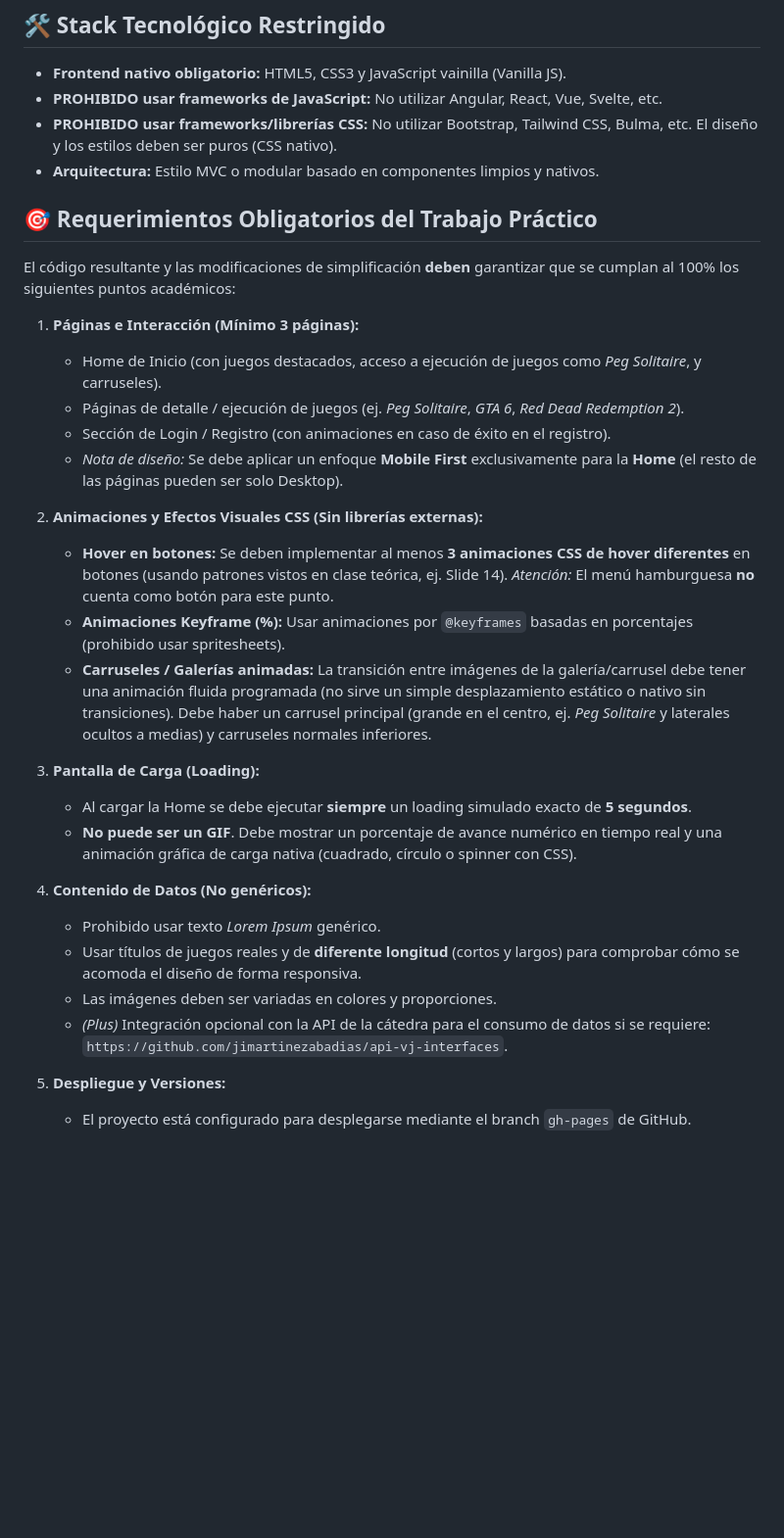
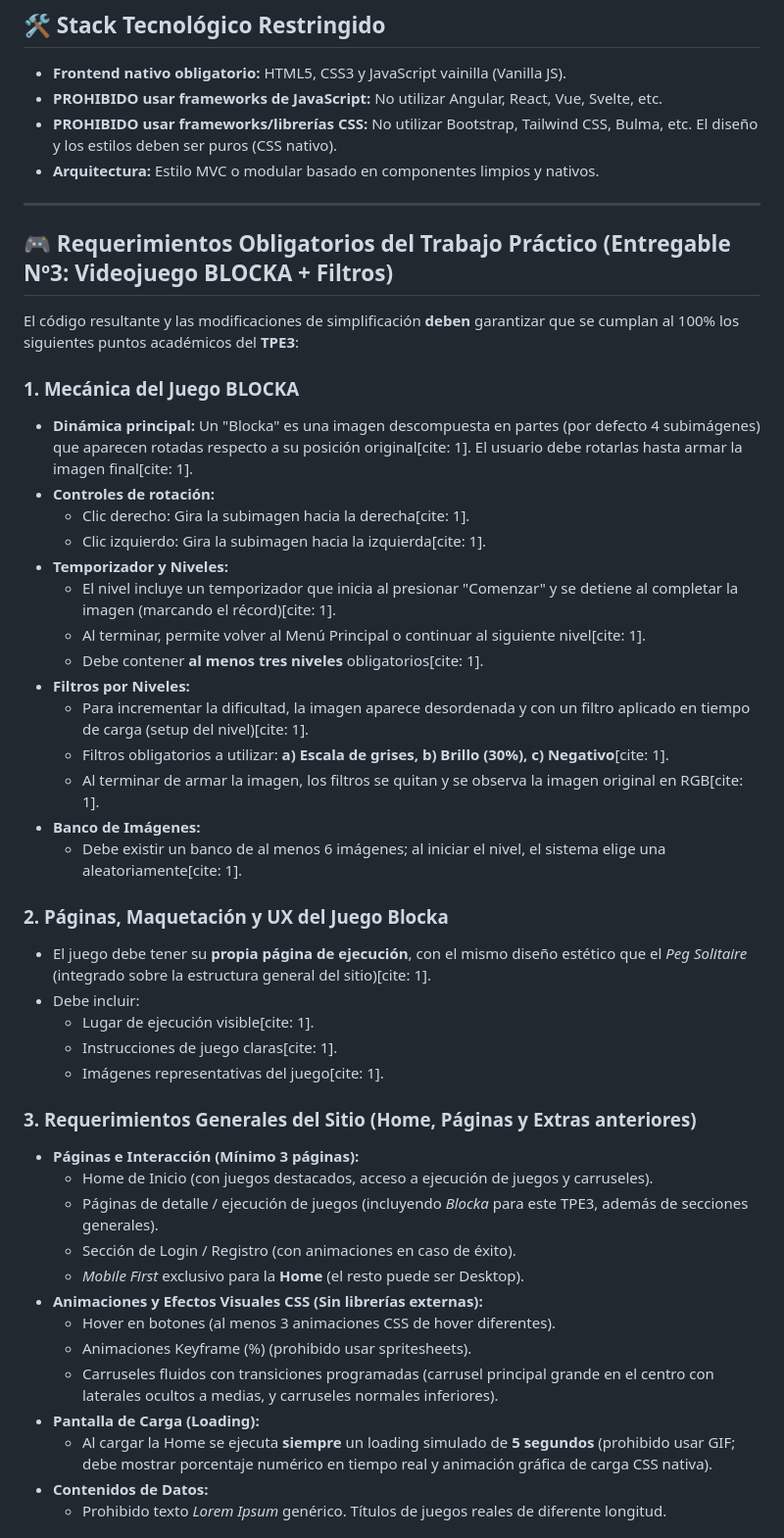
Before and after one commit to BrandonPenna/TpInterfaces, a Markdown page: CLAUDE.md, the part around one of its changes. Shown at 98% size. GitHub-like rendering; blank space fills up the shorter version.

```diff
--- a/CLAUDE.md
+++ b/CLAUDE.md
@@ -8,29 +8,47 @@ Este archivo define las reglas estrictas de desarrollo, restricciones tecnológi
 - **PROHIBIDO usar frameworks/librerías CSS:** No utilizar Bootstrap, Tailwind CSS, Bulma, etc. El diseño y los estilos deben ser puros (CSS nativo).
 - **Arquitectura:** Estilo MVC o modular basado en componentes limpios y nativos.
 
-## 🎯 Requerimientos Obligatorios del Trabajo Práctico
-El código resultante y las modificaciones de simplificación **deben** garantizar que se cumplan al 100% los siguientes puntos académicos:
+---
 
-1. **Páginas e Interacción (Mínimo 3 páginas):**
-   - Home de Inicio (con juegos destacados, acceso a ejecución de juegos como *Peg Solitaire*, y carruseles).
-   - Páginas de detalle / ejecución de juegos (ej. *Peg Solitaire*, *GTA 6*, *Red Dead Redemption 2*).
-   - Sección de Login / Registro (con animaciones en caso de éxito en el registro).
-   - *Nota de diseño:* Se debe aplicar un enfoque **Mobile First** exclusivamente para la **Home** (el resto de las páginas pueden ser solo Desktop).
+## 🎮 Requerimientos Obligatorios del Trabajo Práctico (Entregable Nº3: Videojuego BLOCKA + Filtros)
 
-2. **Animaciones y Efectos Visuales CSS (Sin librerías externas):**
-   - **Hover en botones:** Se deben implementar al menos **3 animaciones CSS de hover diferentes** en botones (usando patrones vistos en clase teórica, ej. Slide 14). *Atención:* El menú hamburguesa **no** cuenta como botón para este punto.
-   - **Animaciones Keyframe (%):** Usar animaciones por `@keyframes` basadas en porcentajes (prohibido usar spritesheets).
-   - **Carruseles / Galerías animadas:** La transición entre imágenes de la galería/carrusel debe tener una animación fluida programada (no sirve un simple desplazamiento estático o nativo sin transiciones). Debe haber un carrusel principal (grande en el centro, ej. *Peg Solitaire* y laterales ocultos a medias) y carruseles normales inferiores.
+El código resultante y las modificaciones de simplificación **deben** garantizar que se cumplan al 100% los siguientes puntos académicos del **TPE3**:
 
-3. **Pantalla de Carga (Loading):**
-   - Al cargar la Home se debe ejecutar **siempre** un loading simulado exacto de **5 segundos**.
-   - **No puede ser un GIF**. Debe mostrar un porcentaje de avance numérico en tiempo real y una animación gráfica de carga nativa (cuadrado, círculo o spinner con CSS).
+### 1. Mecánica del Juego BLOCKA
+- **Dinámica principal:** Un "Blocka" es una imagen descompuesta en partes (por defecto 4 subimágenes) que aparecen rotadas respecto a su posición original[cite: 1]. El usuario debe rotarlas hasta armar la imagen final[cite: 1].
+- **Controles de rotación:**
+  - Clic derecho: Gira la subimagen hacia la derecha[cite: 1].
+  - Clic izquierdo: Gira la subimagen hacia la izquierda[cite: 1].
+- **Temporizador y Niveles:**
+  - El nivel incluye un temporizador que inicia al presionar "Comenzar" y se detiene al completar la imagen (marcando el récord)[cite: 1].
+  - Al terminar, permite volver al Menú Principal o continuar al siguiente nivel[cite: 1].
+  - Debe contener **al menos tres niveles** obligatorios[cite: 1].
+- **Filtros por Niveles:**
+  - Para incrementar la dificultad, la imagen aparece desordenada y con un filtro aplicado en tiempo de carga (setup del nivel)[cite: 1].
+  - Filtros obligatorios a utilizar: **a) Escala de grises, b) Brillo (30%), c) Negativo**[cite: 1].
+  - Al terminar de armar la imagen, los filtros se quitan y se observa la imagen original en RGB[cite: 1].
+- **Banco de Imágenes:**
+  - Debe existir un banco de al menos 6 imágenes; al iniciar el nivel, el sistema elige una aleatoriamente[cite: 1].
 
-4. **Contenido de Datos (No genéricos):**
-   - Prohibido usar texto *Lorem Ipsum* genérico.
-   - Usar títulos de juegos reales y de **diferente longitud** (cortos y largos) para comprobar cómo se acomoda el diseño de forma responsiva.
-   - Las imágenes deben ser variadas en colores y proporciones.
-   - *(Plus)* Integración opcional con la API de la cátedra para el consumo de datos si se requiere: `https://github.com/jimartinezabadias/api-vj-interfaces`.
+### 2. Páginas, Maquetación y UX del Juego Blocka
+- El juego debe tener su **propia página de ejecución**, con el mismo diseño estético que el *Peg Solitaire* (integrado sobre la estructura general del sitio)[cite: 1].
+- Debe incluir:
+  - Lugar de ejecución visible[cite: 1].
+  - Instrucciones de juego claras[cite: 1].
+  - Imágenes representativas del juego[cite: 1].
 
-5. **Despliegue y Versiones:**
-   - El proyecto está configurado para desplegarse mediante el branch `gh-pages` de GitHub.
+### 3. Requerimientos Generales del Sitio (Home, Páginas y Extras anteriores)
+- **Páginas e Interacción (Mínimo 3 páginas):**
+  - Home de Inicio (con juegos destacados, acceso a ejecución de juegos y carruseles).
+  - Páginas de detalle / ejecución de juegos (incluyendo *Blocka* para este TPE3, además de secciones generales).
+  - Sección de Login / Registro (con animaciones en caso de éxito).
+  - *Mobile First* exclusivo para la **Home** (el resto puede ser Desktop).
+- **Animaciones y Efectos Visuales CSS (Sin librerías externas):**
+  - Hover en botones (al menos 3 animaciones CSS de hover diferentes).
+  - Animaciones Keyframe (%) (prohibido usar spritesheets).
+  - Carruseles fluidos con transiciones programadas (carrusel principal grande en el centro con laterales ocultos a medias, y carruseles normales inferiores).
+- **Pantalla de Carga (Loading):**
+  - Al cargar la Home se ejecuta **siempre** un loading simulado de **5 segundos** (prohibido usar GIF; debe mostrar porcentaje numérico en tiempo real y animación gráfica de carga CSS nativa).
+- **Contenidos de Datos:**
+  - Prohibido texto *Lorem Ipsum* genérico. Títulos de juegos reales de diferente longitud.
+
```
Also changed, not shown: other parts of CLAUDE.md (+16 -2 lines).
